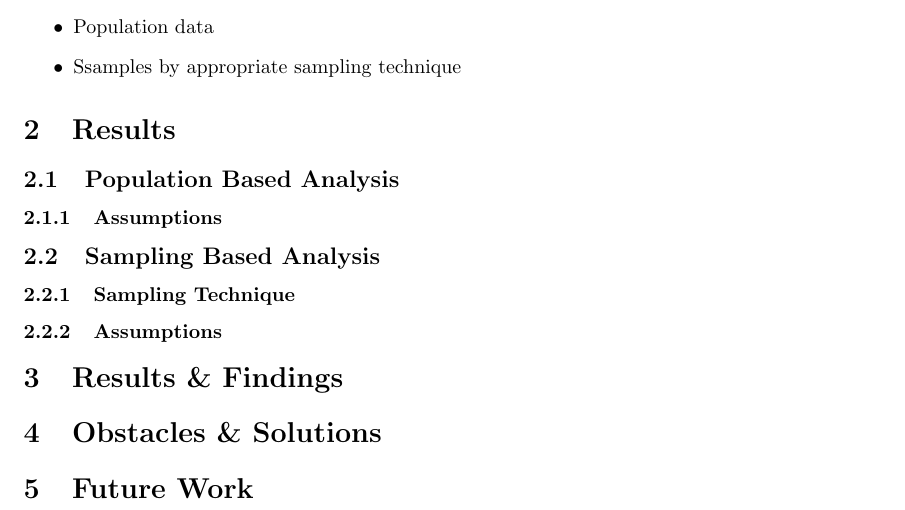
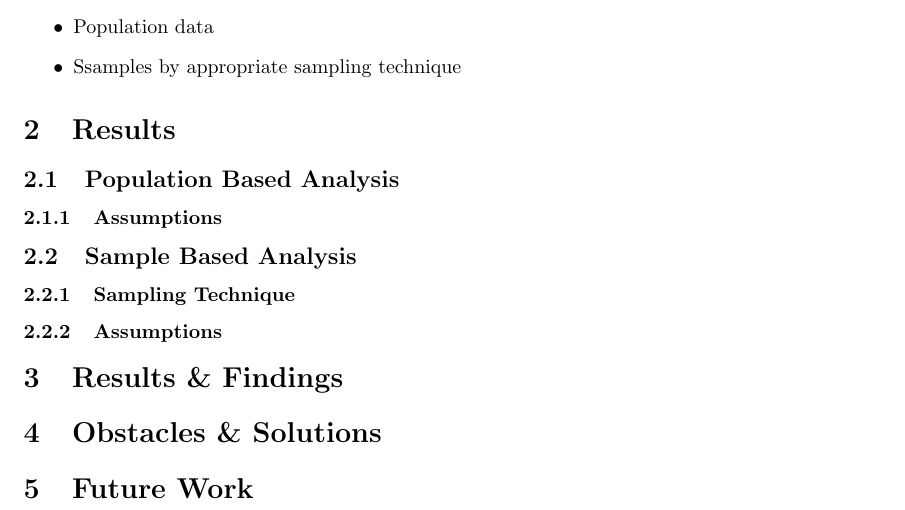
Before and after one commit to wzhang43/ST-599-Project-2-Group-1, a LaTeX document (report.tex): part of page 2 of 2, cut so that both start at the same text. Compiled offline with pdfLaTeX.

Commit message:
Report outline

```diff
--- a/report.tex
+++ b/report.tex
@@ -51,7 +51,7 @@ This study aims in answering the question of interest by using
 
 
 
-\subsection{Sampling Based Analysis}
+\subsection{Sample Based Analysis}
 \subsubsection{Sampling Technique}
 
 
```
